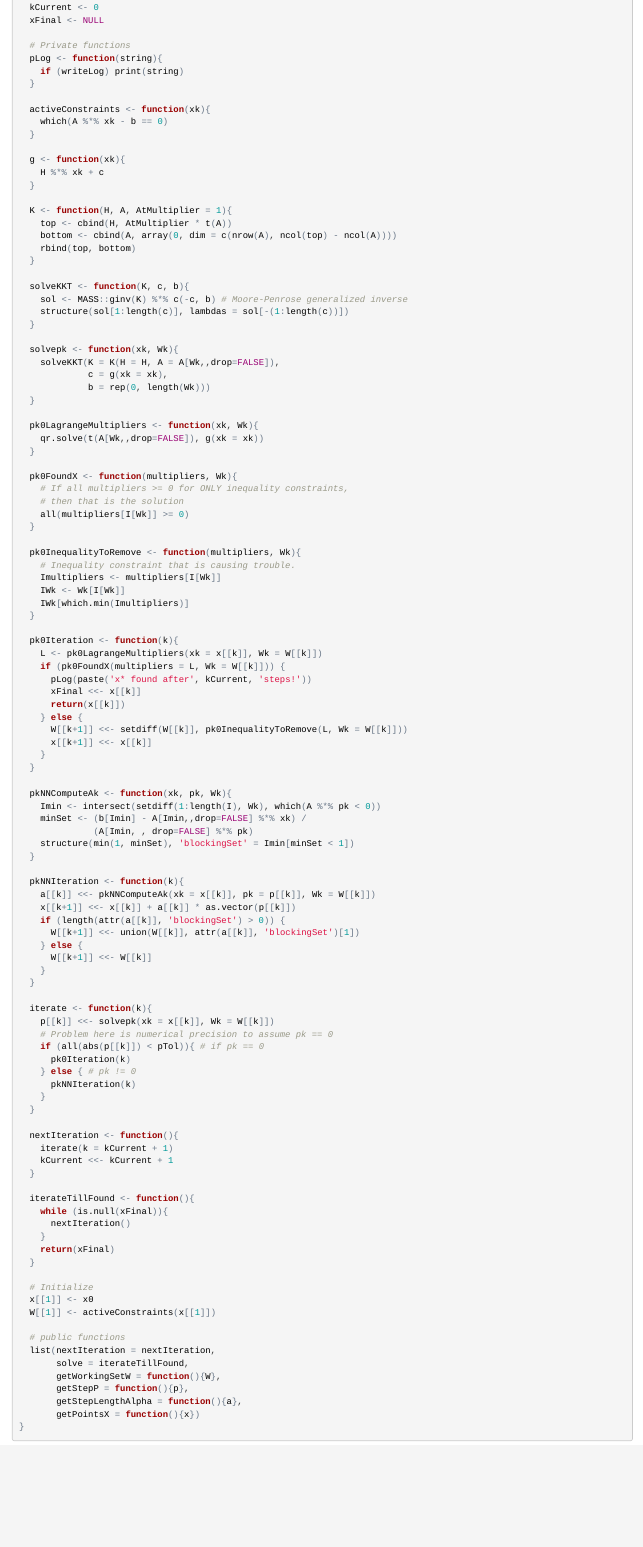
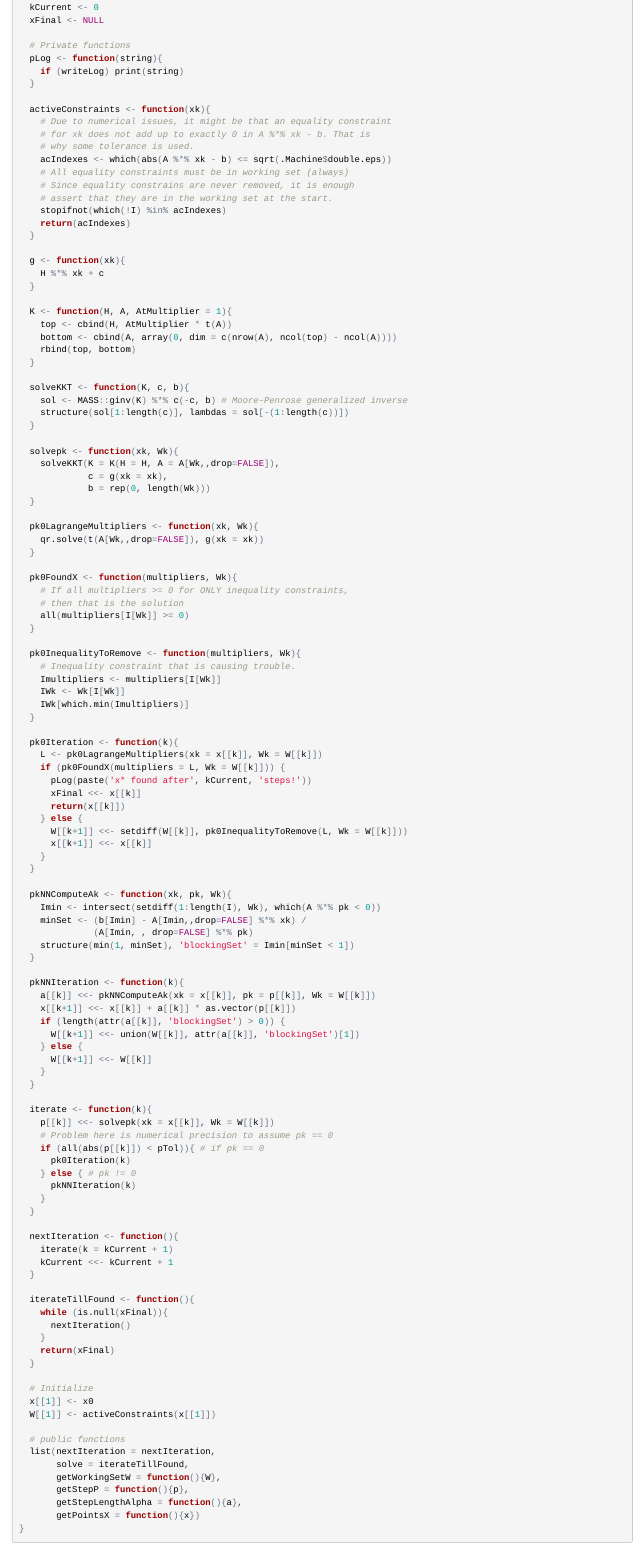
Before and after one commit to DavorJ/ActiveSetQP, an R Markdown document (ActiveSetQP.Rmd): the page in a window 1100 px wide, from 1120 px down. The pictures show the output file ActiveSetQP.html that the author committed with the source, opened offline.

Commit message:
Workin Set issue due to numerical probems when starting and checking which constraints are satisfied.

```diff
--- a/ActiveSetQP.Rmd
+++ b/ActiveSetQP.Rmd
@@ -59,7 +59,15 @@ ActiveSet <- function(QP, H = QP@H, c = QP@c, A = QP@A, b = QP@b, I = QP@I,
   }
 
   activeConstraints <- function(xk){
-    which(A %*% xk - b == 0)
+    # Due to numerical issues, it might be that an equality constraint
+    # for xk does not add up to exactly 0 in A %*% xk - b. That is
+    # why some tolerance is used.
+    acIndexes <- which(abs(A %*% xk - b) <= sqrt(.Machine$double.eps))
+    # All equality constraints must be in working set (always)
+    # Since equality constrains are never removed, it is enough
+    # assert that they are in the working set at the start.
+    stopifnot(which(!I) %in% acIndexes)
+    return(acIndexes)
   }
 
   g <- function(xk){
```
Also changed, not shown: ActiveSetQP.html, ActiveSetQP.nb.html (deleted).
